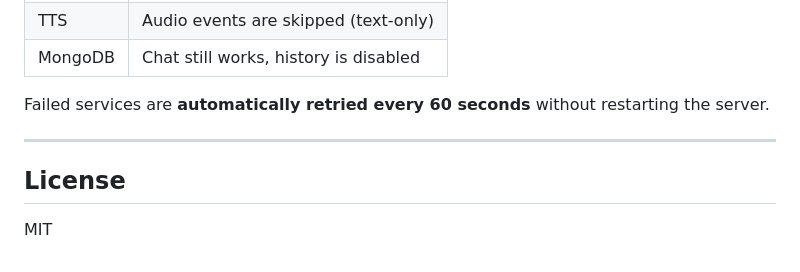
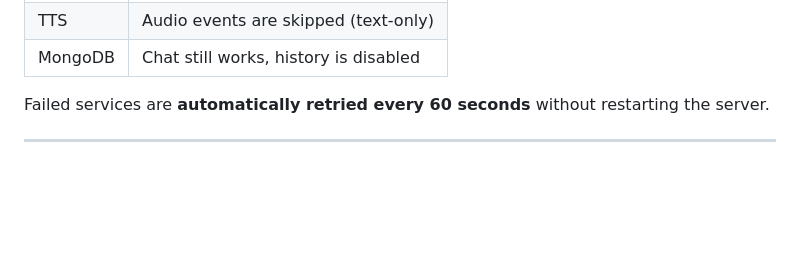
Before and after one commit to J-Jaiswal/Buddy-Server, a Markdown page: README.md, the part around the change. GitHub-like rendering; blank space fills up the shorter version.

```diff
--- a/README.md
+++ b/README.md
@@ -293,7 +293,3 @@ The server uses a **graceful degradation** model:
 Failed services are **automatically retried every 60 seconds** without restarting the server.
 
 ---
-
-## License
-
-MIT
```
